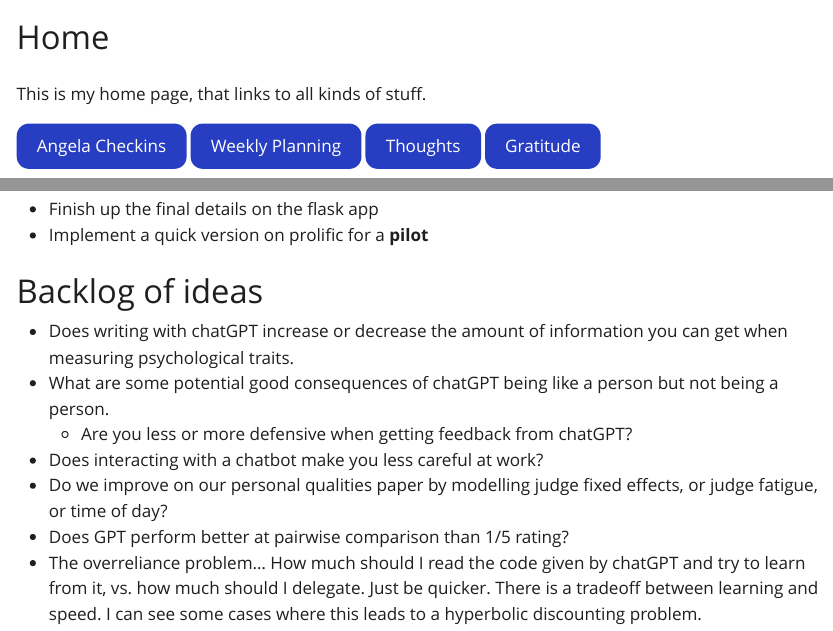
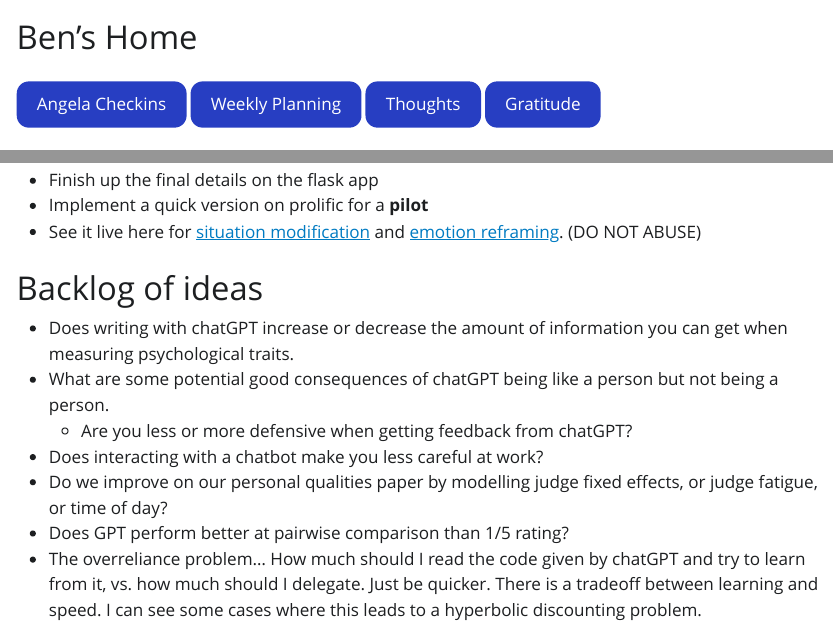
Before and after one commit to lirabenjamin/home, a Quarto document (index.qmd): the page in a window 1100 px wide, from its top, and a second part further down, joined at a grey line. The pictures show the output file index.html that the author committed with the source, opened offline; Quarto's library style sheets are replaced by a plain one without menus.

Commit message:
uopdate on home

```diff
--- a/index.qmd
+++ b/index.qmd
@@ -1,9 +1,7 @@
 ---
-title: "Home"
+title: "Ben's Home"
 self_contained: truehttps://opportunityinsights.org/wp-content/uploads/2023/07/CollegeAdmissions_Nontech.pdf?campaign_id=9&emc=edit_nn_20230724&instance_id=98292&nl=the-morning&regi_id=193353144&segment_id=140117&te=1&user_id=3df1c13f67c1cc50465f5cc2ad3445f5
 ---
-
-This is my home page, that links to all kinds of stuff.
 
 <!-- make a button -->
 <button onclick="location.href='https://docs.google.com/document/d/1vYE5fymvYNpyUVd9APUqRUy3BS3_jatqYiXHDwDIgfM/edit'" type="button" style="background-color: #273ec2; color: white; padding: 10px 20px;border-radius: 12px;  border: none;">
@@ -65,6 +64,7 @@ Waiting on RnR - Under review.
 ## 7. MiniKhanmigo
 - Finish up the final details on the flask app
 - Implement a quick version on prolific for a **pilot**
+- See it live here for [situation modification](http://reframe001-7a186c892e5e.herokuapp.com/?condition=situation) and [emotion reframing](http://reframe001-7a186c892e5e.herokuapp.com/?condition=emotion). (DO NOT ABUSE)
 
 # Backlog of ideas
 - Does writing with chatGPT increase or decrease the amount of information you can get when measuring psychological traits.
```
Also changed, not shown: index.html, index.qmd (1 more changed lines).
